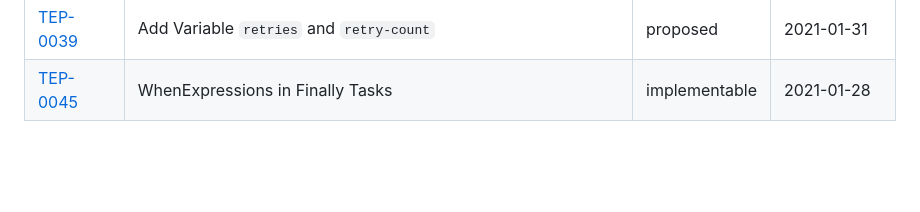
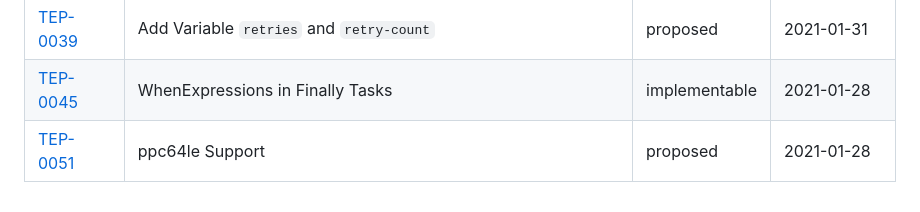
Before and after one commit to tektoncd/community, a Markdown page: teps/README.md, the part around the change. Drawn GitHub-style; blank space fills up the shorter version.

Commit message:
TEP for ppc64le architecture support

```diff
--- a/teps/README.md
+++ b/teps/README.md
@@ -151,3 +151,4 @@ This is the complete list of Tekton teps:
 |[TEP-0037](0037-remove-gcs-fetcher.md) | Remove `gcs-fetcher` image | implementing | 2021-01-27 |
 |[TEP-0039](0039-add-variable-retries-and-retrycount.md) | Add Variable `retries` and `retry-count` | proposed | 2021-01-31 |
 |[TEP-0045](0045-whenexpressions-in-finally-tasks.md) | WhenExpressions in Finally Tasks | implementable | 2021-01-28 |
+|[TEP-0051](0051-ppc64le-architecture-support.md) | ppc64le Support | proposed | 2021-01-28 |
```
Also changed, not shown: teps/0051-ppc64le-architecture-support.md (added, +114 -0 lines), teps/images/0051-diagram.jpg (added).
